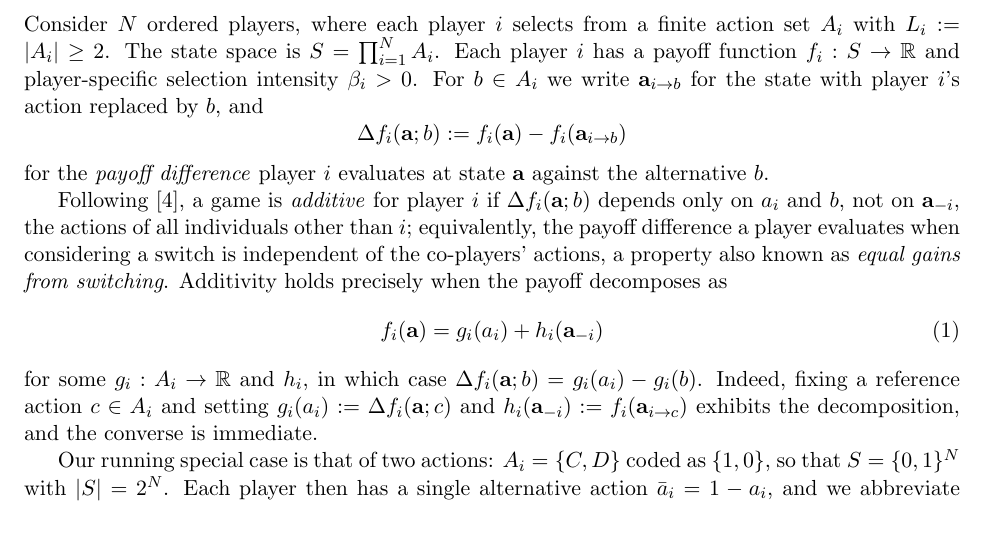
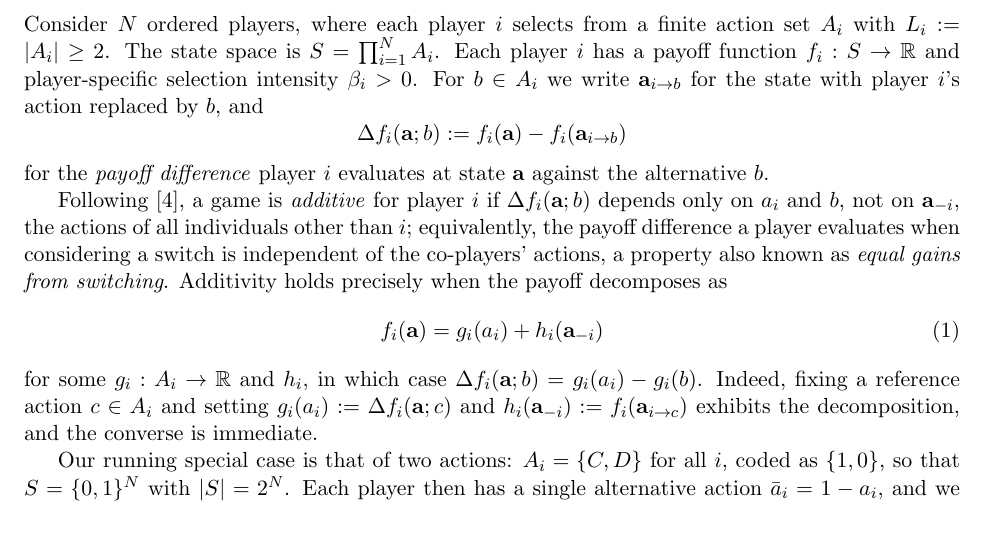
Before and after one commit to hefos/introspection-dynamics-with-mutation-in-additive-games, a LaTeX paper (tex/main.tex): part of page 2 of 18, cut so that both start at the same text. Compiled offline with pdfLaTeX.

Commit message:
Add detail about A_i for two action version.
Co-authored-by: Harry Foster <127303006+hefos@users.noreply.github.com>

```diff
--- a/tex/main.tex
+++ b/tex/main.tex
@@ -158,7 +158,7 @@ for some \(g_i:A_i\to\mathbb{R}\) and \(h_i\), in which case
 \(h_i(\bfa_{-i}):=f_i(\bfa_{i\to c})\) exhibits the decomposition, and the
 converse is immediate.
 
-Our running special case is that of two actions: \(A_i=\{C,D\}\) coded as
+Our running special case is that of two actions: \(A_i=\{C,D\}\) for all \(i\), coded as
 \(\{1,0\}\), so that \(S=\{0,1\}^N\) with \(|S|=2^N\). Each player then has a
 single alternative action \(\bar{a}_i=1-a_i\), and we abbreviate
 \(\Delta f_i(\bfa):=\Delta f_i(\bfa;\bar{a}_i)\). Additivity for player \(i\)
```
